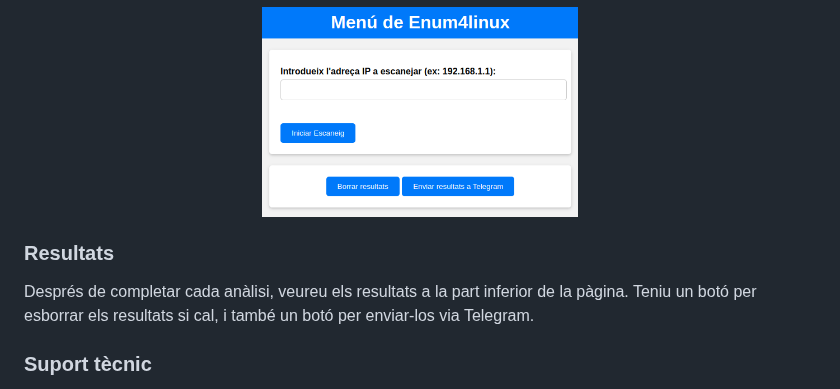
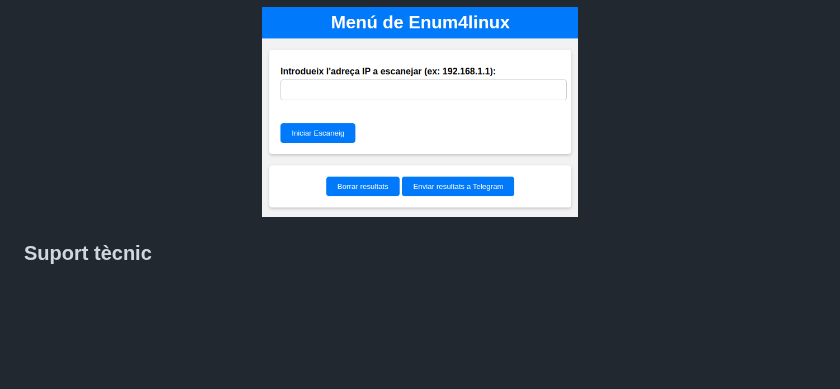
Before and after one commit to IsaacAndreu/MIM-Audit, a Markdown page: README.md, the part around the change. Rendered like a GitHub page; blank space fills up the shorter version.

```diff
--- a/README.md
+++ b/README.md
@@ -143,9 +143,6 @@ Per a l'escaneig amb Enum4Linux, introduïu la IP i cliqueu a "Iniciar Escaneig"
   <img src="images/Enum4Linux.png" alt="enum4linux" width="40%">
 </p>
 
-### Resultats
-Després de completar cada anàlisi, veureu els resultats a la part inferior de la pàgina. Teniu un botó per esborrar els resultats si cal, i també un botó per enviar-los via Telegram.
-
 ### Suport tècnic
 No dubteu a explorar les diferents eines i funcions per millorar la vostra auditoria. Si teniu algun dubte, consulteu la nostra secció de preguntes freqüents o poseu-vos en contacte amb el nostre suport tècnic. Gràcies per confiar en la nostra plataforma.
 
```
